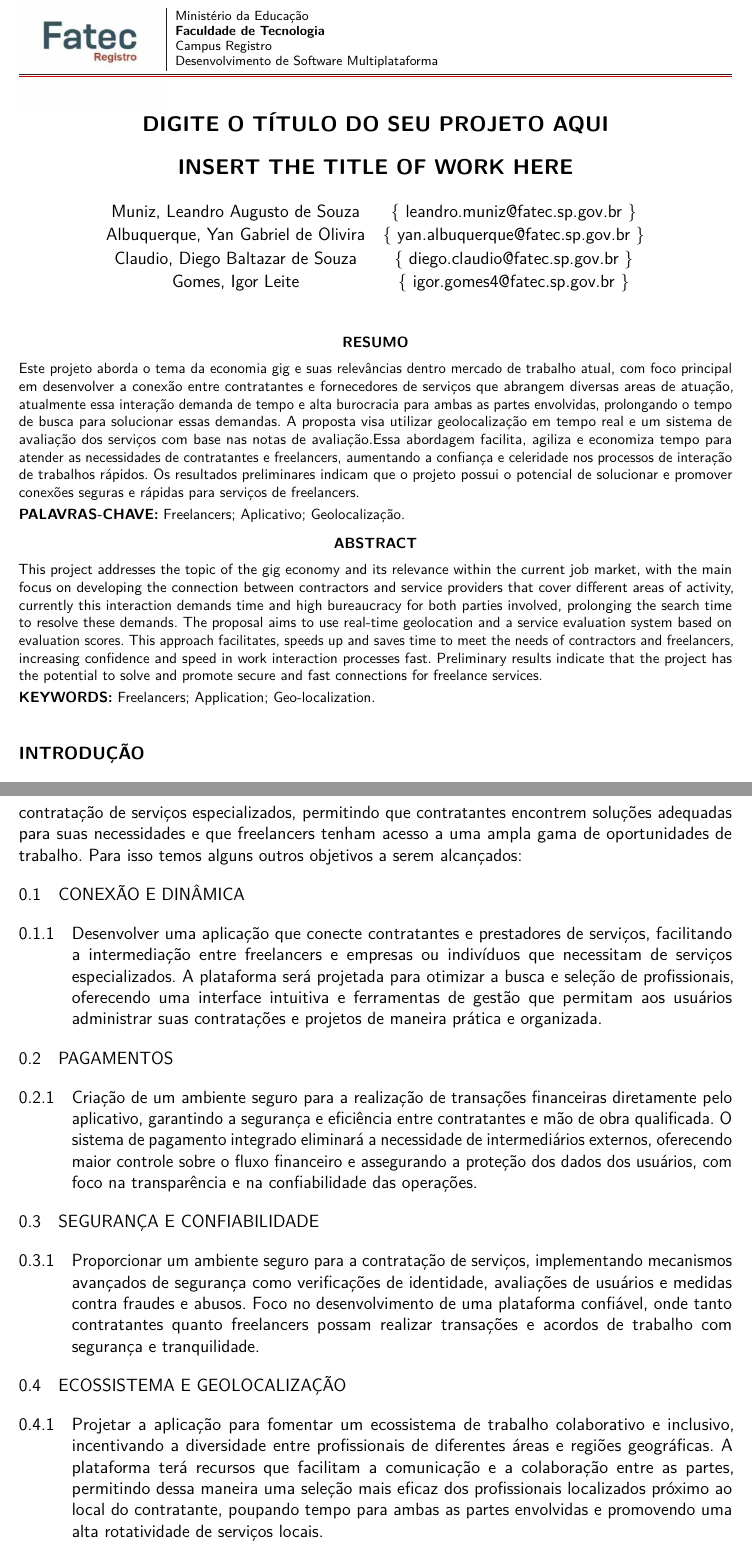
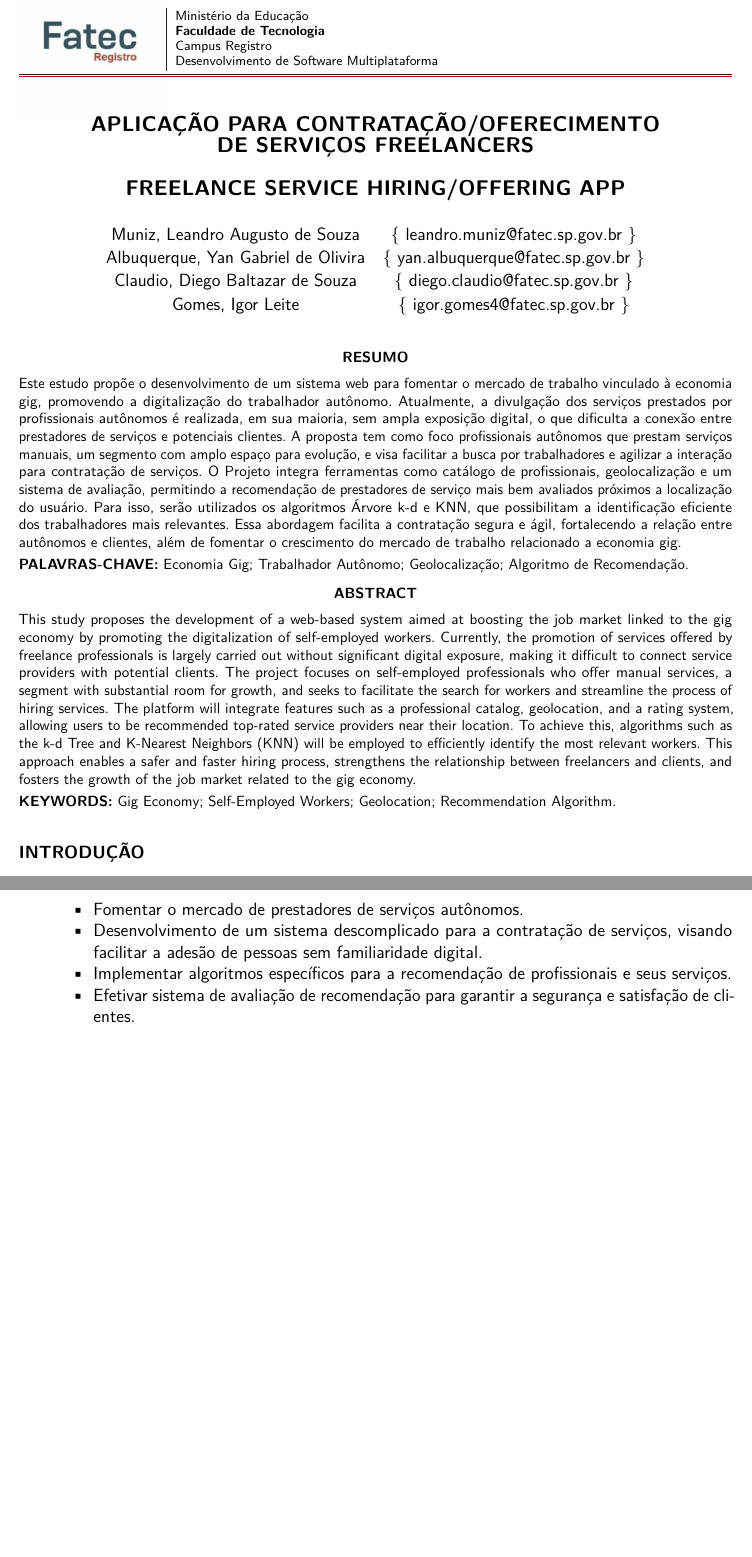
Before and after one commit to Beelancer-Fatec/PI-Documentos, a LaTeX document (f299-template-pi-paper/fatec-template.tex, which reads f299-template-pi-paper/Topicos/objetivo.tex, f299-template-pi-paper/fatec-article.sty): two parts of pages 1 and 3 of 10 before the commit and two parts of pages 1 and 3 of 9 after it, joined at a grey line, cut so that both start at the same text, the shorter picture padded with empty space. The pictures show the PDF file f299-template-pi-paper/fatec-template.pdf that the author committed with the source.

Commit message:
Agregação do resumo e objetivo e inicio nos ajustes do estado da arte

```diff
--- a/f299-template-pi-paper/Topicos/objetivo.tex
+++ b/f299-template-pi-paper/Topicos/objetivo.tex
@@ -2 +2,4 @@ Atualmente, a principal forma de contratação relacionada a mão de obra especi
 
+\subsection*{OBJETIVOS ESPECÍFICOS}
+\begin{itemize}
+    \item Incentivar a digitalização de profissionais autônomos.
@@ -4,13 +6,9 @@ Este projeto visa como objetivo principal desenvolver uma aplicação para contr
 
+    \item Fomentar o mercado de prestadores de serviços autônomos.
 
-\subsection{Conexão e Dinâmica}
-\subsubsection{Desenvolver uma aplicação que conecte contratantes e prestadores de serviços, facilitando a intermediação entre freelancers e empresas ou indivíduos que necessitam de serviços especializados. A plataforma será projetada para otimizar a busca e seleção de profissionais, oferecendo uma interface intuitiva e ferramentas de gestão que permitam aos usuários administrar suas contratações e projetos de maneira prática e organizada.}
+    \item Desenvolvimento de um sistema descomplicado para a contratação de serviços, visando facilitar a adesão de pessoas sem familiaridade digital.
 
-\subsection{Pagamentos}
-\subsubsection{Criação de um ambiente seguro para a realização de transações financeiras diretamente pelo aplicativo, garantindo a segurança e eficiência entre contratantes e mão de obra qualificada. O sistema de pagamento integrado eliminará a necessidade de intermediários externos, oferecendo maior controle sobre o fluxo financeiro e assegurando a proteção dos dados dos usuários, com foco na transparência e na confiabilidade das operações.}
+    \item Implementar algoritmos específicos para a recomendação de profissionais e seus serviços.
 
-\subsection{Segurança e Confiabilidade}
-\subsubsection{Proporcionar um ambiente seguro para a contratação de serviços, implementando mecanismos avançados de segurança como verificações de identidade, avaliações de usuários e medidas contra fraudes e abusos. Foco no desenvolvimento de uma plataforma confiável, onde tanto contratantes quanto freelancers possam realizar transações e acordos de trabalho com segurança e tranquilidade.}
-
-\subsection{Ecossistema e Geolocalização}
-\subsubsection{Projetar a aplicação para fomentar um ecossistema de trabalho colaborativo e inclusivo, incentivando a diversidade entre profissionais de diferentes áreas e regiões geográficas. A plataforma terá recursos que facilitam a comunicação e a colaboração entre as partes, permitindo dessa maneira uma seleção mais eficaz dos profissionais localizados próximo ao local do contratante, poupando tempo para ambas as partes envolvidas e promovendo uma alta rotatividade de serviços locais.}
+    \item Efetivar sistema de avaliação de recomendação para garantir a segurança e satisfação de clientes.
+\end{itemize}
--- a/f299-template-pi-paper/fatec-article.sty
+++ b/f299-template-pi-paper/fatec-article.sty
@@ -437,13 +437,13 @@
     O título deve conter até 70 caracteres sem espaço, não deve conter caracteres especiais ou símbolos. %
     Utilize caixa baixa como neste exemplo e letra maiúscula somente quando necessário%
   }{%
-    DIGITE O TÍTULO DO SEU PROJETO AQUI%
+    APLICAÇÃO PARA CONTRATAÇÃO/OFERECIMENTO DE SERVIÇOS FREELANCERS%
   }%
 }{%
   \ifbool{@LayoutA}{%
    Title in english, follow the same format as the title in portuguese%
   }{%
-   INSERT THE TITLE OF WORK HERE%
+   FREELANCE SERVICE HIRING/OFFERING APP%
   }%
 }
 %%%% Data(s)
--- a/f299-template-pi-paper/fatec-template.tex
+++ b/f299-template-pi-paper/fatec-template.tex
@@ -16,5 +16,3 @@ Claudio, Diego Baltazar de Souza\\ Gomes, Igor Leite\\}}
 \Author{2}{Name={\{ leandro.muniz@fatec.sp.gov.br \}\\ \{ yan.albuquerque@fatec.sp.gov.br \}\\ \{ diego.claudio@fatec.sp.gov.br \}\\ \{ igor.gomes4@fatec.sp.gov.br \}}}
 
 %% Definição das palavras-chaves/keywords
-\Keyword{1}{Freelancers}{Freelancers}
-\Keyword{2}{Aplicativo}{Application}
@@ -22,12 +21,14 @@ Claudio, Diego Baltazar de Souza\\ Gomes, Igor Leite\\}}
+\Keyword{3}{Geolocalização}{Geolocation}
+\Keyword{4}{Algoritmo de Recomendação}{Recommendation Algorithm}
 
 %%%% Resumo no idioma primário (brazilian)
 \begin{Abstract}[brazilian]%% Idioma (brazilian ou english)
-Este projeto aborda o tema da economia gig e suas relevâncias dentro mercado de trabalho atual, com foco principal em desenvolver a conexão entre contratantes e fornecedores de serviços que abrangem diversas areas de atuação, atualmente essa interação demanda de tempo e alta burocracia para ambas as partes envolvidas, prolongando o tempo de busca para solucionar essas demandas. A proposta visa utilizar geolocalização em tempo real e um sistema de avaliação dos serviços com base nas notas de avaliação.Essa abordagem facilita, agiliza e economiza tempo para atender as necessidades de contratantes e freelancers, aumentando a confiança e celeridade nos processos de interação de trabalhos rápidos. Os resultados preliminares indicam que o projeto possui o potencial de solucionar e promover conexões seguras e rápidas para serviços de freelancers.
+Este estudo propõe o desenvolvimento de um sistema web para fomentar o mercado de trabalho vinculado à economia gig,  promovendo a digitalização do trabalhador autônomo. Atualmente, a divulgação dos serviços prestados por profissionais autônomos é realizada, em sua maioria, sem ampla exposição digital, o que dificulta a conexão entre prestadores de serviços e potenciais clientes. A proposta tem como foco profissionais autônomos que prestam serviços manuais, um segmento com amplo espaço para evolução, e visa facilitar a busca por trabalhadores e agilizar a interação para contratação de serviços. O Projeto integra ferramentas como catálogo de profissionais, geolocalização e um sistema de avaliação, permitindo a recomendação de prestadores de serviço mais bem avaliados próximos a localização do usuário. Para isso, serão utilizados os algoritmos Árvore k-d e KNN, que possibilitam a identificação eficiente dos trabalhadores mais relevantes. Essa abordagem facilita a contratação segura e ágil, fortalecendo a relação entre autônomos e clientes, além de fomentar o crescimento do mercado de trabalho relacionado a economia gig.
 \end{Abstract}
 
 %%%% Resumo no idioma secundário (english)
 \begin{Abstract}[english]%% Idioma (brazilian ou english)
-This project addresses the topic of the gig economy and its relevance within the current job market, with the main focus on developing the connection between contractors and service providers that cover different areas of activity, currently this interaction demands time and high bureaucracy for both parties involved, prolonging the search time to resolve these demands. The proposal aims to use real-time geolocation and a service evaluation system based on evaluation scores. This approach facilitates, speeds up and saves time to meet the needs of contractors and freelancers, increasing confidence and speed in work interaction processes fast. Preliminary results indicate that the project has the potential to solve and promote secure and fast connections for freelance services.
+This study proposes the development of a web-based system aimed at boosting the job market linked to the gig economy by promoting the digitalization of self-employed workers. Currently, the promotion of services offered by freelance professionals is largely carried out without significant digital exposure, making it difficult to connect service providers with potential clients. The project focuses on self-employed professionals who offer manual services, a segment with substantial room for growth, and seeks to facilitate the search for workers and streamline the process of hiring services. The platform will integrate features such as a professional catalog, geolocation, and a rating system, allowing users to be recommended top-rated service providers near their location. To achieve this, algorithms such as the k-d Tree and K-Nearest Neighbors (KNN) will be employed to efficiently identify the most relevant workers. This approach enables a safer and faster hiring process, strengthens the relationship between freelancers and clients, and fosters the growth of the job market related to the gig economy.
 \end{Abstract}
 
 %% Processamento de entradas (itens) do índice remissivo (makeindex)
```
Also changed, not shown: f299-template-pi-paper/Topicos/estadodaarte.tex (+10 -8 lines), f299-template-pi-artifacts/fatec-template.pdf, f299-template-pi-paper/fatec-template.pdf, f299-template-pi-paper/Topicos/objetivo.tex (3 more changed lines), f299-template-pi-paper/fatec-template.tex (18 more changed lines), 13 other files.
